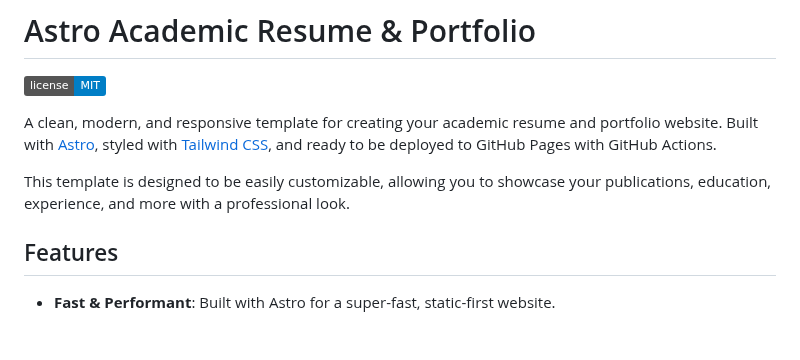
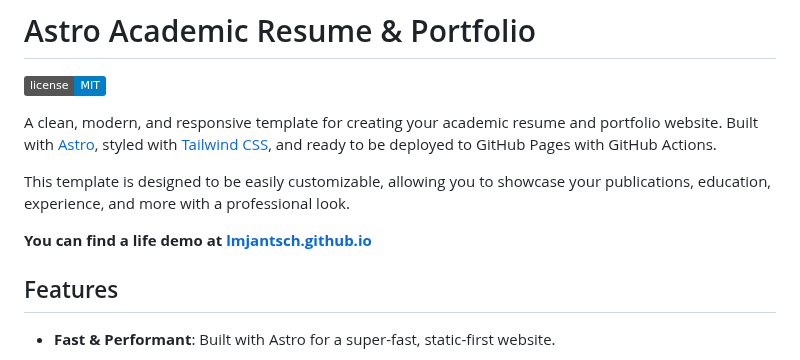
Before and after one commit to lmjantsch/lmjantsch.github.io, a Markdown page: README.md, the part around the change. GitHub-like rendering; badges without logos; blank space fills up the shorter version.

```diff
--- a/README.md
+++ b/README.md
@@ -5,6 +5,8 @@
 A clean, modern, and responsive template for creating your academic resume and portfolio website. Built with [Astro](https://astro.build/ "null"), styled with [Tailwind CSS](https://tailwindcss.com/ "null"), and ready to be deployed to GitHub Pages with GitHub Actions.
 
 This template is designed to be easily customizable, allowing you to showcase your publications, education, experience, and more with a professional look.
+
+**You can find a life demo at [lmjantsch.github.io](lmjantsch.github.io)**
 
 
 ## Features
```
